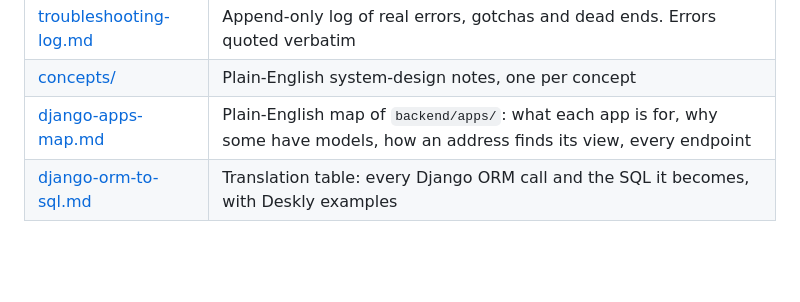
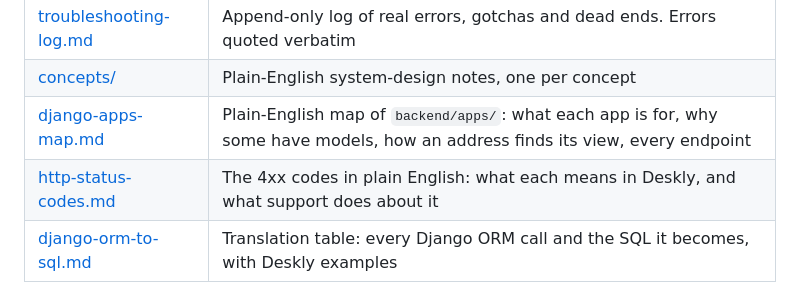
Before and after one commit to mayowabodunwa/deskly-saas-lab, a Markdown page: docs/README.md, the part around the change. Rendered like a GitHub page; blank space fills up the shorter version.

Commit message:
docs: add a plain-English guide to Deskly's 4xx status codes
Co-Authored-By: Claude Opus 5.5 <noreply@anthropic.com>

```diff
--- a/docs/README.md
+++ b/docs/README.md
@@ -51,6 +51,7 @@ compiled from.
 | [troubleshooting-log.md](troubleshooting-log.md) | Append-only log of real errors, gotchas and dead ends. Errors quoted verbatim |
 | [concepts/](concepts/) | Plain-English system-design notes, one per concept |
 | [django-apps-map.md](django-apps-map.md) | Plain-English map of `backend/apps/`: what each app is for, why some have models, how an address finds its view, every endpoint |
+| [http-status-codes.md](http-status-codes.md) | The 4xx codes in plain English: what each means in Deskly, and what support does about it |
 | [django-orm-to-sql.md](django-orm-to-sql.md) | Translation table: every Django ORM call and the SQL it becomes, with Deskly examples |
 
 ## Published course
```
Also changed, not shown: docs/http-status-codes.md (added, +84 -0 lines).
